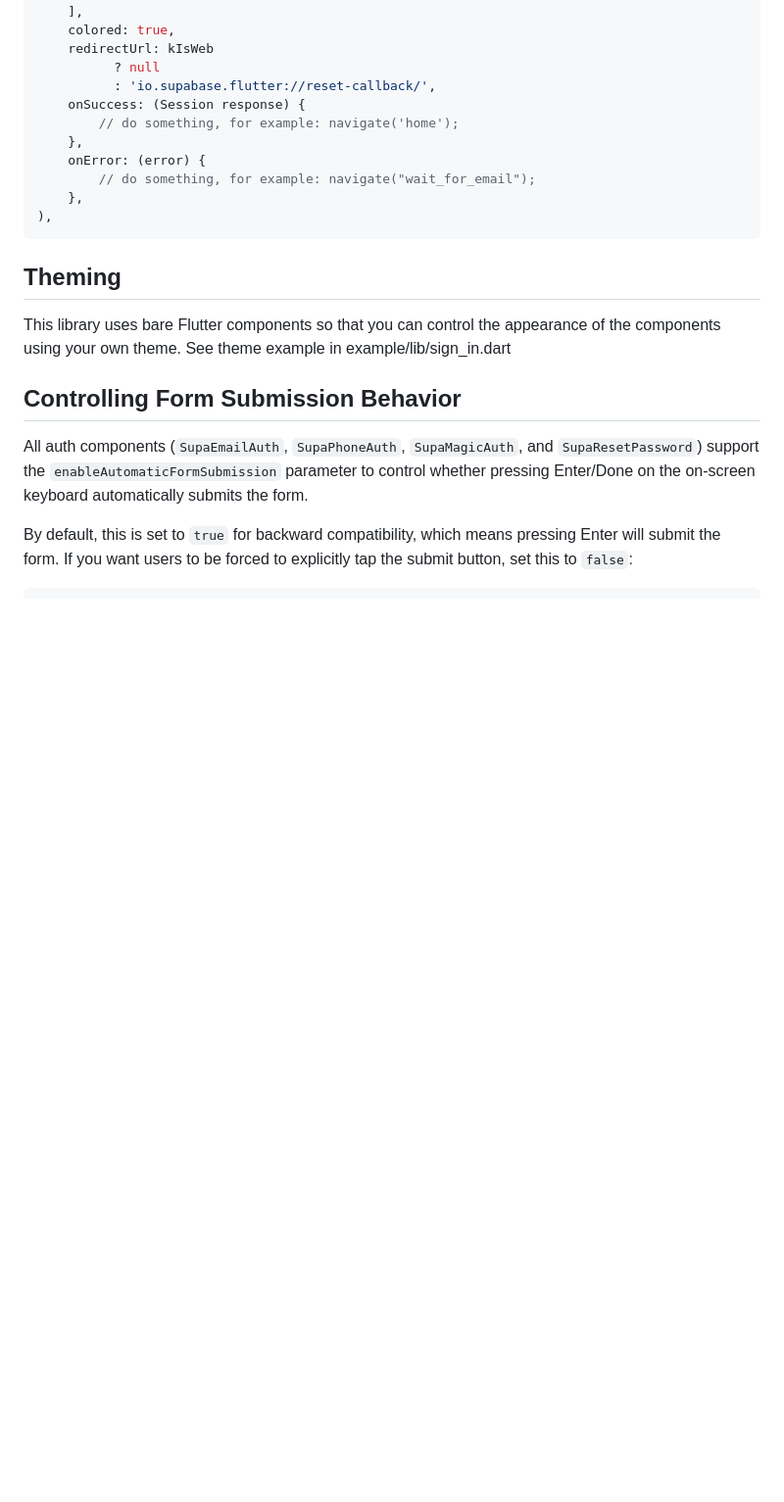
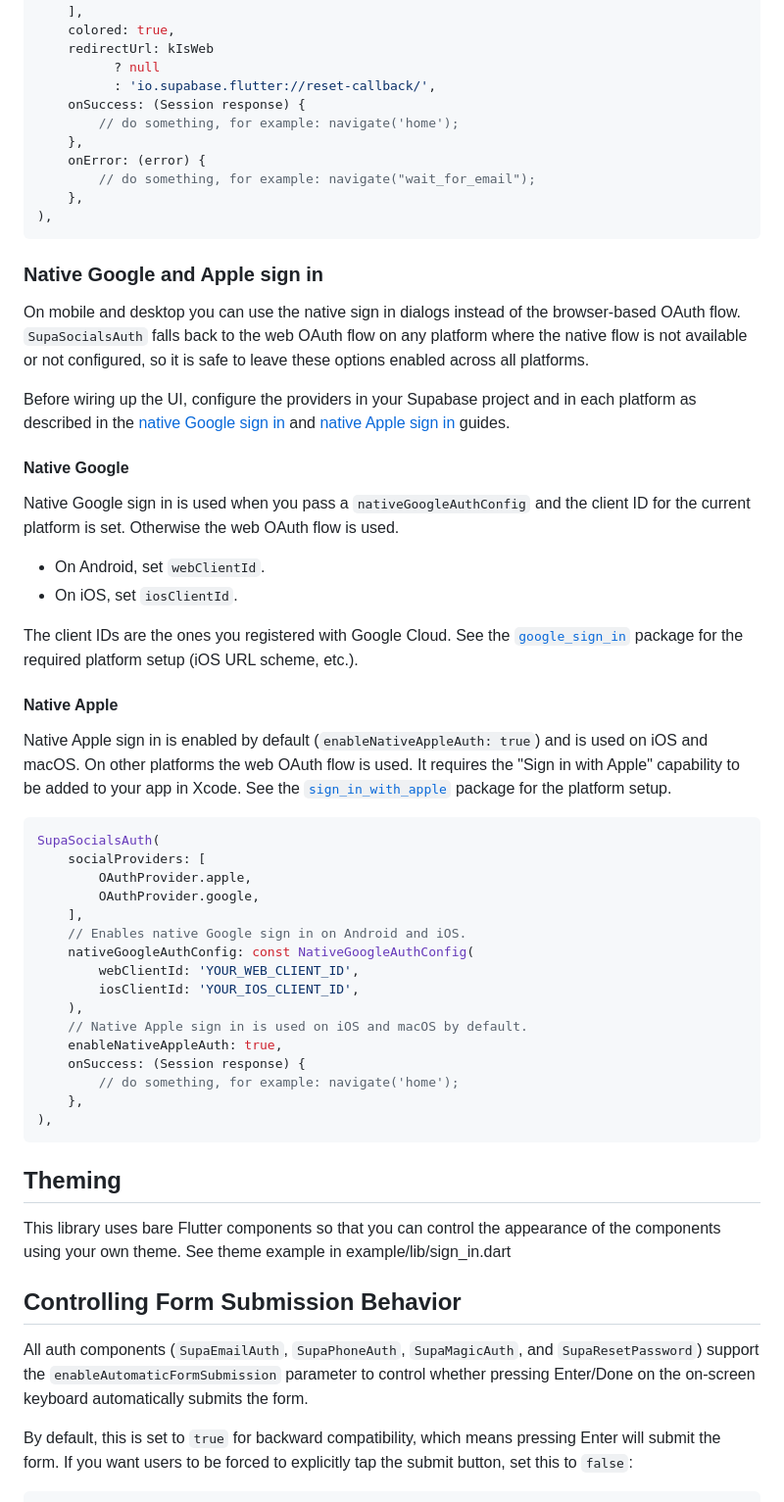
Before and after one commit to supabase-community/flutter-auth-ui, a Markdown page: README.md, the part around the change. Shown at 98% size. Drawn GitHub-style; blank space fills up the shorter version.

Commit message:
docs: document native Google and Apple sign in setup
Closes #49

````diff
--- a/README.md
+++ b/README.md
@@ -167,6 +167,59 @@ SupaSocialsAuth(
 ),
 ```
 
+### Native Google and Apple sign in
+
+On mobile and desktop you can use the native sign in dialogs instead of the
+browser-based OAuth flow. `SupaSocialsAuth` falls back to the web OAuth flow on
+any platform where the native flow is not available or not configured, so it is
+safe to leave these options enabled across all platforms.
+
+Before wiring up the UI, configure the providers in your Supabase project and
+in each platform as described in the
+[native Google sign in](https://supabase.com/docs/guides/auth/social-login/auth-google?platform=flutter#using-native-sign-in)
+and
+[native Apple sign in](https://supabase.com/docs/guides/auth/social-login/auth-apple?platform=flutter#using-native-sign-in)
+guides.
+
+#### Native Google
+
+Native Google sign in is used when you pass a `nativeGoogleAuthConfig` and the
+client ID for the current platform is set. Otherwise the web OAuth flow is used.
+
+- On Android, set `webClientId`.
+- On iOS, set `iosClientId`.
+
+The client IDs are the ones you registered with Google Cloud. See the
+[`google_sign_in`](https://pub.dev/packages/google_sign_in) package for the
+required platform setup (iOS URL scheme, etc.).
+
+#### Native Apple
+
+Native Apple sign in is enabled by default (`enableNativeAppleAuth: true`) and is
+used on iOS and macOS. On other platforms the web OAuth flow is used. It requires
+the "Sign in with Apple" capability to be added to your app in Xcode. See the
+[`sign_in_with_apple`](https://pub.dev/packages/sign_in_with_apple) package for
+the platform setup.
+
+```dart
+SupaSocialsAuth(
+    socialProviders: [
+        OAuthProvider.apple,
+        OAuthProvider.google,
+    ],
+    // Enables native Google sign in on Android and iOS.
+    nativeGoogleAuthConfig: const NativeGoogleAuthConfig(
+        webClientId: 'YOUR_WEB_CLIENT_ID',
+        iosClientId: 'YOUR_IOS_CLIENT_ID',
+    ),
+    // Native Apple sign in is used on iOS and macOS by default.
+    enableNativeAppleAuth: true,
+    onSuccess: (Session response) {
+        // do something, for example: navigate('home');
+    },
+),
+```
+
 ## Theming
 
 This library uses bare Flutter components so that you can control the appearance of the components using your own theme.
````
